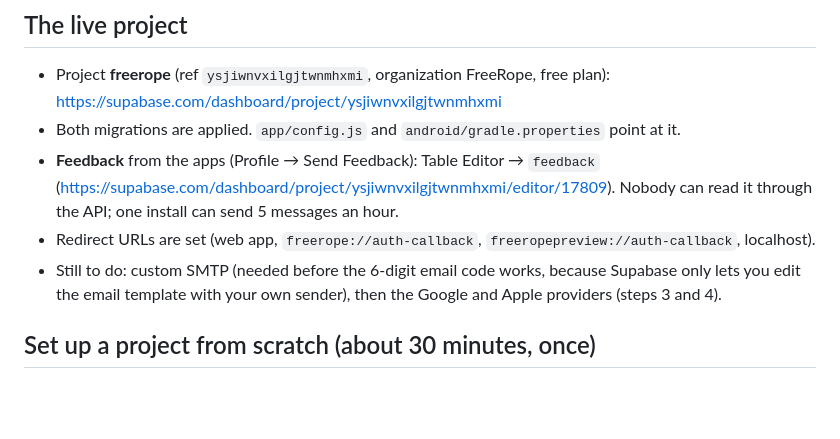
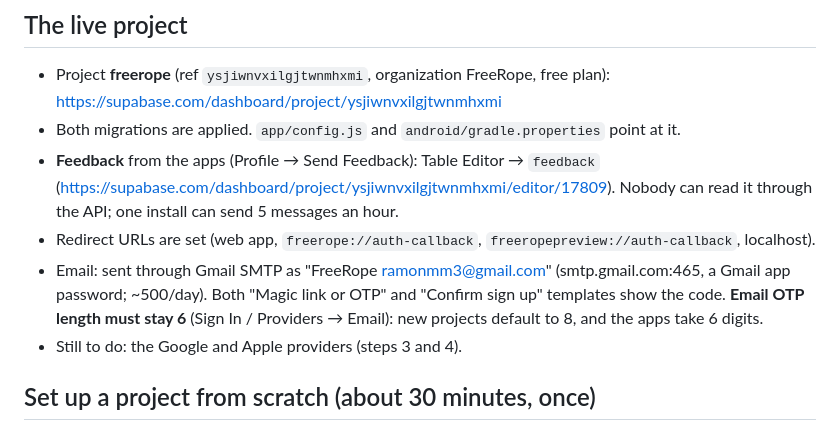
Before and after one commit to ramonmm3/freerope, a Markdown page: supabase/README.md, the part around the change. Drawn GitHub-style; blank space fills up the shorter version.

Commit message:
Supabase README: Gmail sender, 6-digit codes
Co-Authored-By: Claude Opus 5.5 <noreply@anthropic.com>

```diff
--- a/supabase/README.md
+++ b/supabase/README.md
@@ -24,8 +24,11 @@ While `config.js` is empty, the app behaves exactly as before: no Leaderboard ta
   (https://supabase.com/dashboard/project/ysjiwnvxilgjtwnmhxmi/editor/17809). Nobody can read it
   through the API; one install can send 5 messages an hour.
 - Redirect URLs are set (web app, `freerope://auth-callback`, `freeropepreview://auth-callback`, localhost).
-- Still to do: custom SMTP (needed before the 6-digit email code works, because Supabase only lets you
-  edit the email template with your own sender), then the Google and Apple providers (steps 3 and 4).
+- Email: sent through Gmail SMTP as "FreeRope <ramonmm3@gmail.com>" (smtp.gmail.com:465, a Gmail app
+  password; ~500/day). Both "Magic link or OTP" and "Confirm sign up" templates show the code.
+  **Email OTP length must stay 6** (Sign In / Providers → Email): new projects default to 8, and the
+  apps take 6 digits.
+- Still to do: the Google and Apple providers (steps 3 and 4).
 
 ## Set up a project from scratch (about 30 minutes, once)
 
```
